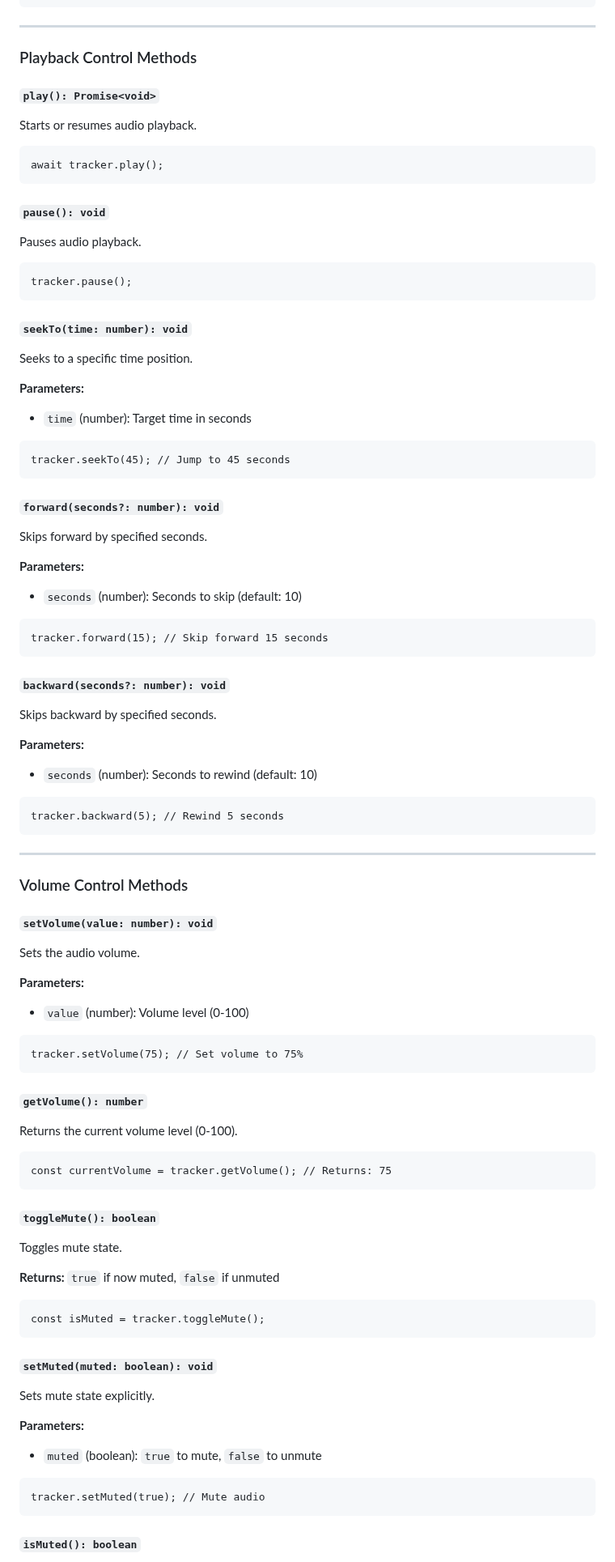
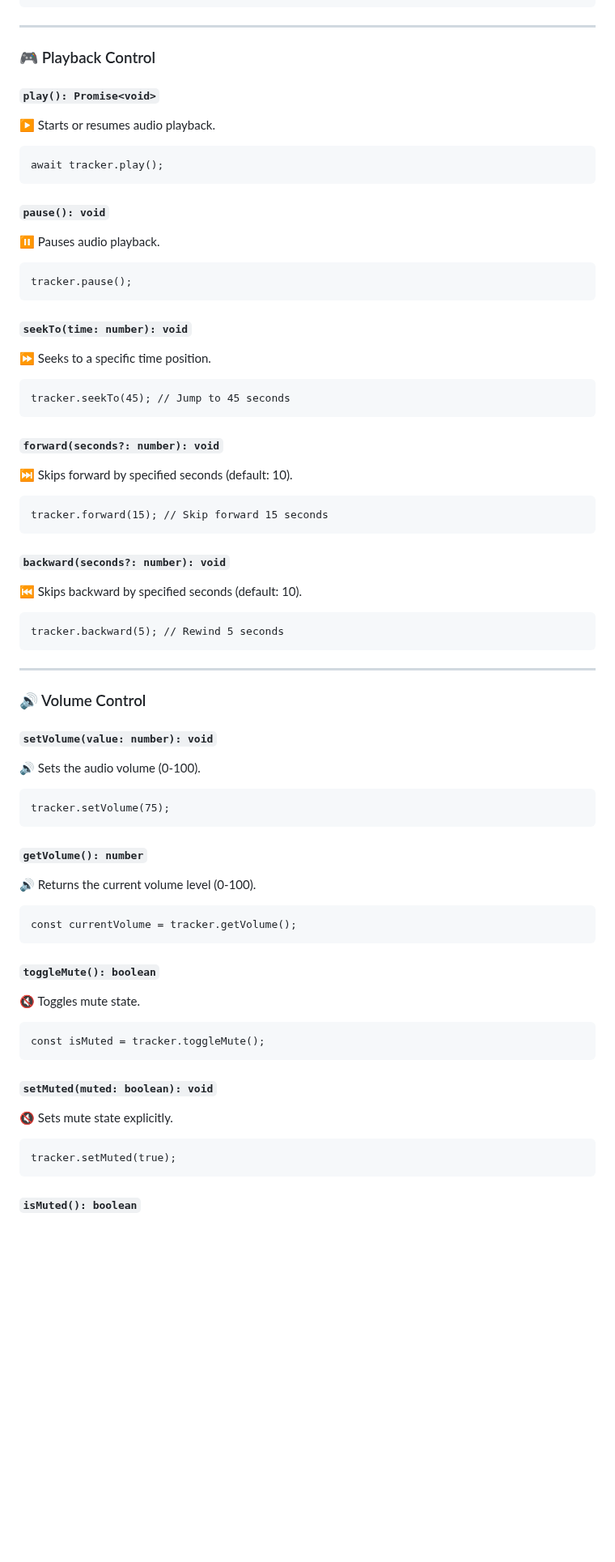
Before and after one commit to tvicky7x/audio-tracker, a Markdown page: README.md, the part around one of its changes. Shown at 81% size. Drawn GitHub-style; blank space fills up the shorter version.

````diff
--- a/README.md
+++ b/README.md
@@ -346,11 +319,11 @@ tracker.init({
 
 ---
 
-### Playback Control Methods
+### 🎮 Playback Control
 
 #### `play(): Promise<void>`
 
-Starts or resumes audio playback.
+▶️ Starts or resumes audio playback.
 
 ```
 await tracker.play();
@@ -358,7 +331,7 @@ await tracker.play();
 
 #### `pause(): void`
 
-Pauses audio playback.
+⏸️ Pauses audio playback.
 
 ```
 tracker.pause();
@@ -366,11 +339,7 @@ tracker.pause();
 
 #### `seekTo(time: number): void`
 
-Seeks to a specific time position.
-
-**Parameters:**
-
-- `time` (number): Target time in seconds
+⏩ Seeks to a specific time position.
 
 ```
 tracker.seekTo(45); // Jump to 45 seconds
@@ -378,11 +347,7 @@ tracker.seekTo(45); // Jump to 45 seconds
 
 #### `forward(seconds?: number): void`
 
-Skips forward by specified seconds.
-
-**Parameters:**
-
-- `seconds` (number): Seconds to skip (default: 10)
+⏭️ Skips forward by specified seconds (default: 10).
 
 ```
 tracker.forward(15); // Skip forward 15 seconds
@@ -390,11 +355,7 @@ tracker.forward(15); // Skip forward 15 seconds
 
 #### `backward(seconds?: number): void`
 
-Skips backward by specified seconds.
-
-**Parameters:**
-
-- `seconds` (number): Seconds to rewind (default: 10)
+⏮️ Skips backward by specified seconds (default: 10).
 
 ```
 tracker.backward(5); // Rewind 5 seconds
@@ -402,33 +363,27 @@ tracker.backward(5); // Rewind 5 seconds
 
 ---
 
-### Volume Control Methods
+### 🔊 Volume Control
 
 #### `setVolume(value: number): void`
 
-Sets the audio volume.
-
-**Parameters:**
-
-- `value` (number): Volume level (0-100)
+🔊 Sets the audio volume (0-100).
 
 ```
-tracker.setVolume(75); // Set volume to 75%
+tracker.setVolume(75);
 ```
 
 #### `getVolume(): number`
 
-Returns the current volume level (0-100).
+🔊 Returns the current volume level (0-100).
 
 ```
-const currentVolume = tracker.getVolume(); // Returns: 75
+const currentVolume = tracker.getVolume();
 ```
 
 #### `toggleMute(): boolean`
 
-Toggles mute state.
-
-**Returns:** `true` if now muted, `false` if unmuted
+🔇 Toggles mute state.
 
 ```
 const isMuted = tracker.toggleMute();
@@ -436,14 +391,10 @@ const isMuted = tracker.toggleMute();
 
 #### `setMuted(muted: boolean): void`
 
-Sets mute state explicitly.
-
-**Parameters:**
-
-- `muted` (boolean): `true` to mute, `false` to unmute
+🔇 Sets mute state explicitly.
 
 ```
-tracker.setMuted(true); // Mute audio
+tracker.setMuted(true);
 ```
 
 #### `isMuted(): boolean`
````
Also changed, not shown: other parts of README.md (+133 -252 lines).
